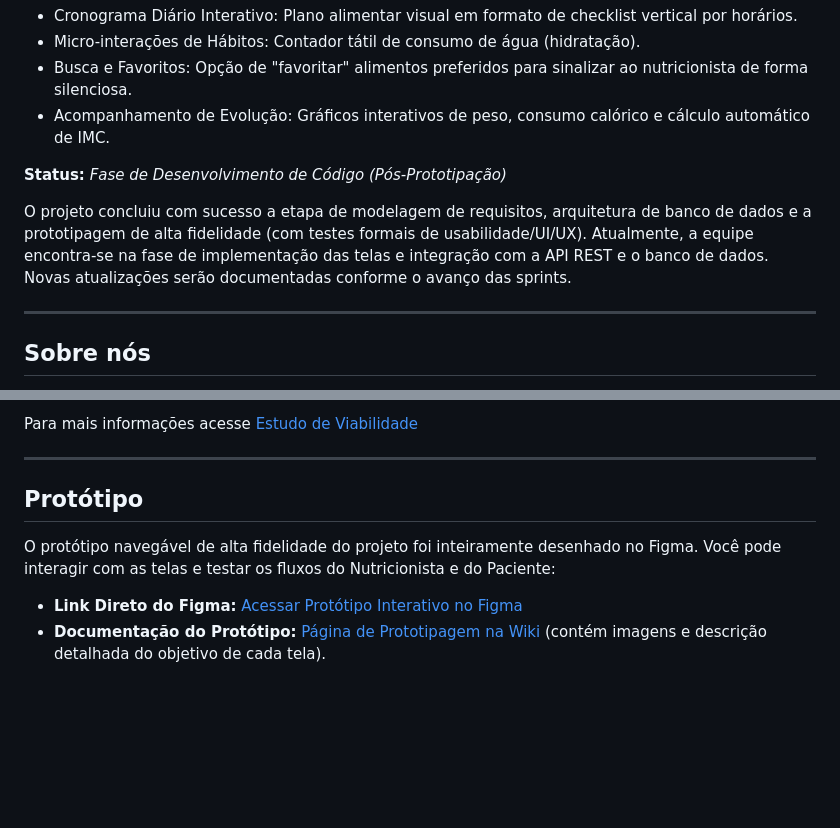
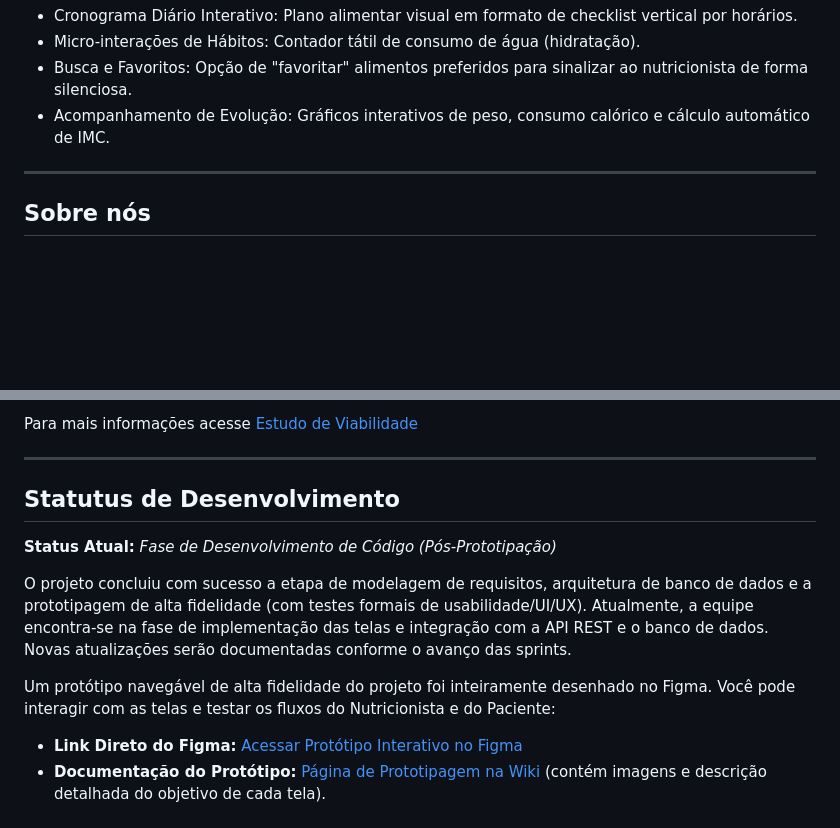
Before and after one commit to Filipe-Sbrici/MeuVirtualNutri, a Markdown page: README.md, 2 parts joined by grey strips. Rendered like a GitHub page; blank space fills up the shorter version.

```diff
--- a/README.md
+++ b/README.md
@@ -34,14 +34,6 @@ O sistema foi desenhado separando a jornada em dois perfis principais:
     <li>Acompanhamento de Evolução: Gráficos interativos de peso, consumo calórico e cálculo automático de IMC.</li>
     </ul>
 </p>
-
-<p>
-  <b>Status:</b> <i>Fase de Desenvolvimento de Código (Pós-Prototipação)</i>
-</p>
-<p>
-  O projeto concluiu com sucesso a etapa de modelagem de requisitos, arquitetura de banco de dados e a prototipagem de alta fidelidade (com testes formais de usabilidade/UI/UX). Atualmente, a equipe encontra-se na fase de implementação das telas e integração com a API REST e o banco de dados. Novas atualizações serão documentadas conforme o avanço das sprints.
-</p>
-
 
 ---
 
@@ -88,10 +80,17 @@ O sistema foi desenhado separando a jornada em dois perfis principais:
 Para mais informações acesse [Estudo de Viabilidade](https://github.com/Filipe-Sbrici/MeuVirtualNutri/wiki/2.-Estudo-de-Viabilidade)
 
 ---
-<h2>Protótipo</h2>
+<h2>Statutus de Desenvolvimento</h2>
 
 <p>
-  O protótipo navegável de alta fidelidade do projeto foi inteiramente desenhado no Figma. Você pode interagir com as telas e testar os fluxos do Nutricionista e do Paciente:
+  <b>Status Atual:</b> <i>Fase de Desenvolvimento de Código (Pós-Prototipação)</i>
+</p>
+<p>
+  O projeto concluiu com sucesso a etapa de modelagem de requisitos, arquitetura de banco de dados e a prototipagem de alta fidelidade (com testes formais de usabilidade/UI/UX). Atualmente, a equipe encontra-se na fase de implementação das telas e integração com a API REST e o banco de dados. Novas atualizações serão documentadas conforme o avanço das sprints.
+</p>
+
+<p>
+  Um protótipo navegável de alta fidelidade do projeto foi inteiramente desenhado no Figma. Você pode interagir com as telas e testar os fluxos do Nutricionista e do Paciente:
 </p>
 
 <ul>
```
